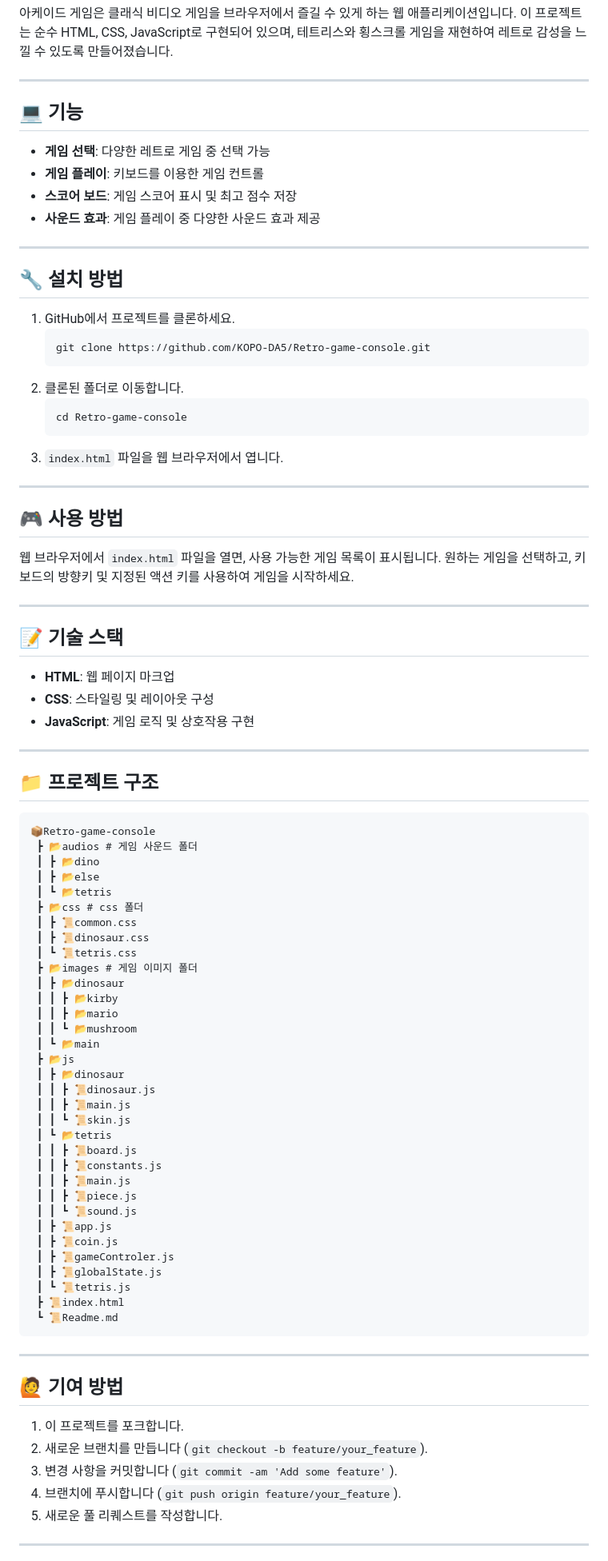
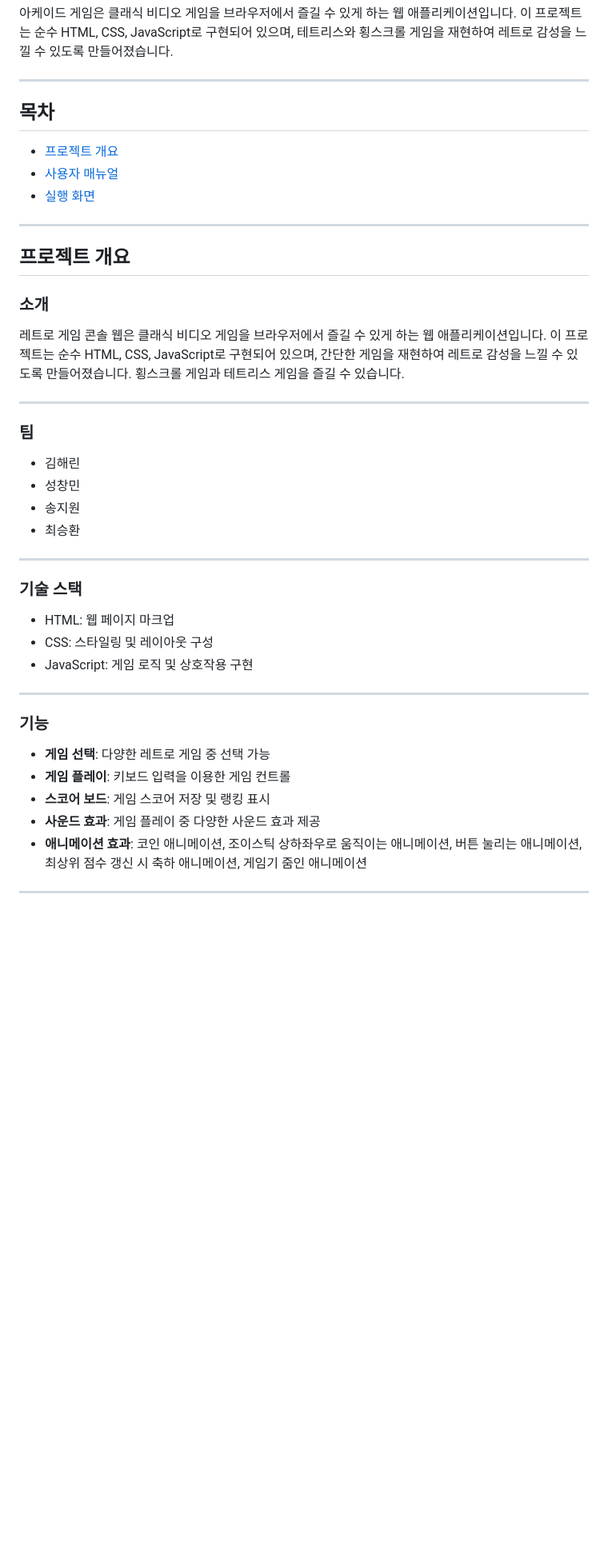
Before and after one commit to KOPO-DA5/Retro-game-console, a Markdown page: Readme.md, the part around one of its changes. Shown at 80% size. Rendered like a GitHub page; blank space fills up the shorter version.

````diff
--- a/Readme.md
+++ b/Readme.md
@@ -6,89 +6,40 @@
 
 ---
 
-## :computer: 기능
-
-- **게임 선택**: 다양한 레트로 게임 중 선택 가능
-- **게임 플레이**: 키보드를 이용한 게임 컨트롤
-- **스코어 보드**: 게임 스코어 표시 및 최고 점수 저장
-- **사운드 효과**: 게임 플레이 중 다양한 사운드 효과 제공
+## 목차
+- [프로젝트 개요](#프로젝트-개요)
+- [사용자 매뉴얼](#사용자-매뉴얼)
+- [실행 화면](#실행-화면)
 
 ---
 
-## :wrench: 설치 방법
-
-1. GitHub에서 프로젝트를 클론하세요.
-   ```bash
-   git clone https://github.com/KOPO-DA5/Retro-game-console.git
-   ```
-2. 클론된 폴더로 이동합니다.
-   ```bash
-   cd Retro-game-console
-   ```
-3. `index.html` 파일을 웹 브라우저에서 엽니다.
+## 프로젝트 개요
+### 소개
+레트로 게임 콘솔 웹은 클래식 비디오 게임을 브라우저에서 즐길 수 있게 하는 웹 애플리케이션입니다. 이 프로젝트는 순수 HTML, CSS, JavaScript로 구현되어 있으며, 간단한 게임을 재현하여 레트로 감성을 느낄 수 있도록 만들어졌습니다. 횡스크롤 게임과 테트리스 게임을 즐길 수 있습니다.
 
 ---
 
-## :video_game: 사용 방법
-
-웹 브라우저에서 `index.html` 파일을 열면, 사용 가능한 게임 목록이 표시됩니다. 원하는 게임을 선택하고, 키보드의 방향키 및 지정된 액션 키를 사용하여 게임을 시작하세요.
+### 팀
+- 김해린
+- 성창민
+- 송지원
+- 최승환
 
 ---
 
-## :memo: 기술 스택
-
-- **HTML**: 웹 페이지 마크업
-- **CSS**: 스타일링 및 레이아웃 구성
-- **JavaScript**: 게임 로직 및 상호작용 구현
+### 기술 스택
+- HTML: 웹 페이지 마크업
+- CSS: 스타일링 및 레이아웃 구성
+- JavaScript: 게임 로직 및 상호작용 구현
 
 ---
 
-## :file_folder: 프로젝트 구조
-
-```
-📦Retro-game-console
- ┣ 📂audios # 게임 사운드 폴더
- ┃ ┣ 📂dino
- ┃ ┣ 📂else
- ┃ ┗ 📂tetris
- ┣ 📂css # css 폴더
- ┃ ┣ 📜common.css
- ┃ ┣ 📜dinosaur.css
- ┃ ┗ 📜tetris.css
- ┣ 📂images # 게임 이미지 폴더
- ┃ ┣ 📂dinosaur
- ┃ ┃ ┣ 📂kirby
- ┃ ┃ ┣ 📂mario
- ┃ ┃ ┗ 📂mushroom
- ┃ ┗ 📂main
- ┣ 📂js
- ┃ ┣ 📂dinosaur
- ┃ ┃ ┣ 📜dinosaur.js
- ┃ ┃ ┣ 📜main.js
- ┃ ┃ ┗ 📜skin.js
- ┃ ┗ 📂tetris
- ┃ ┃ ┣ 📜board.js
- ┃ ┃ ┣ 📜constants.js
- ┃ ┃ ┣ 📜main.js
- ┃ ┃ ┣ 📜piece.js
- ┃ ┃ ┗ 📜sound.js
- ┃ ┣ 📜app.js
- ┃ ┣ 📜coin.js
- ┃ ┣ 📜gameControler.js
- ┃ ┣ 📜globalState.js
- ┃ ┗ 📜tetris.js
- ┣ 📜index.html
- ┗ 📜Readme.md
-```
----
-
-## :raising_hand: 기여 방법
-
-1. 이 프로젝트를 포크합니다.
-2. 새로운 브랜치를 만듭니다 (`git checkout -b feature/your_feature`).
-3. 변경 사항을 커밋합니다 (`git commit -am 'Add some feature'`).
-4. 브랜치에 푸시합니다 (`git push origin feature/your_feature`).
-5. 새로운 풀 리퀘스트를 작성합니다.
+### 기능
+- **게임 선택**: 다양한 레트로 게임 중 선택 가능
+- **게임 플레이**: 키보드 입력을 이용한 게임 컨트롤
+- **스코어 보드**: 게임 스코어 저장 및 랭킹 표시
+- **사운드 효과**: 게임 플레이 중 다양한 사운드 효과 제공
+- **애니메이션 효과**: 코인 애니메이션, 조이스틱 상하좌우로 움직이는 애니메이션, 버튼 눌리는 애니메이션, 최상위 점수 갱신 시 축하 애니메이션, 게임기 줌인 애니메이션
 
 ---
 
````
Also changed, not shown: other parts of Readme.md (+13 -27 lines).
